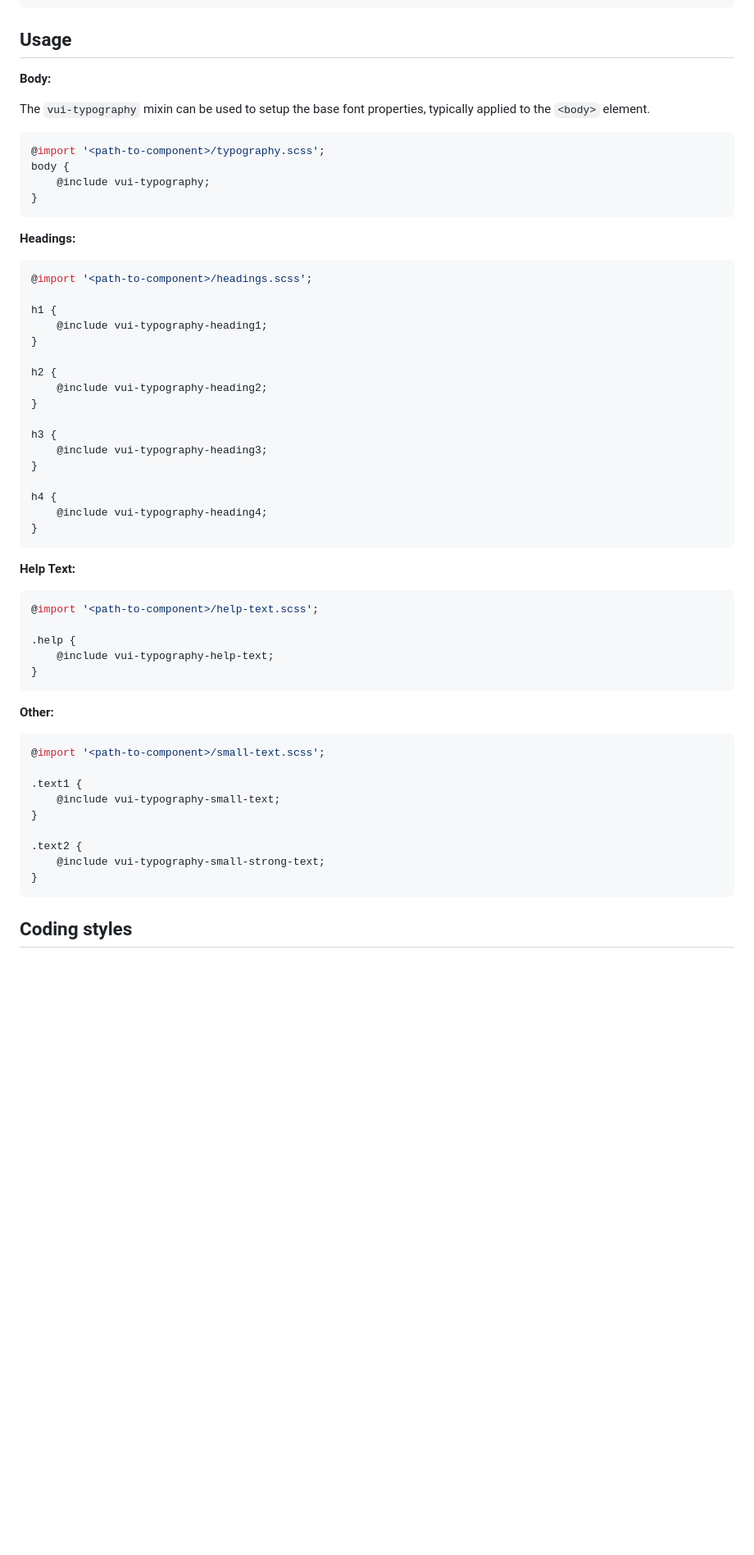
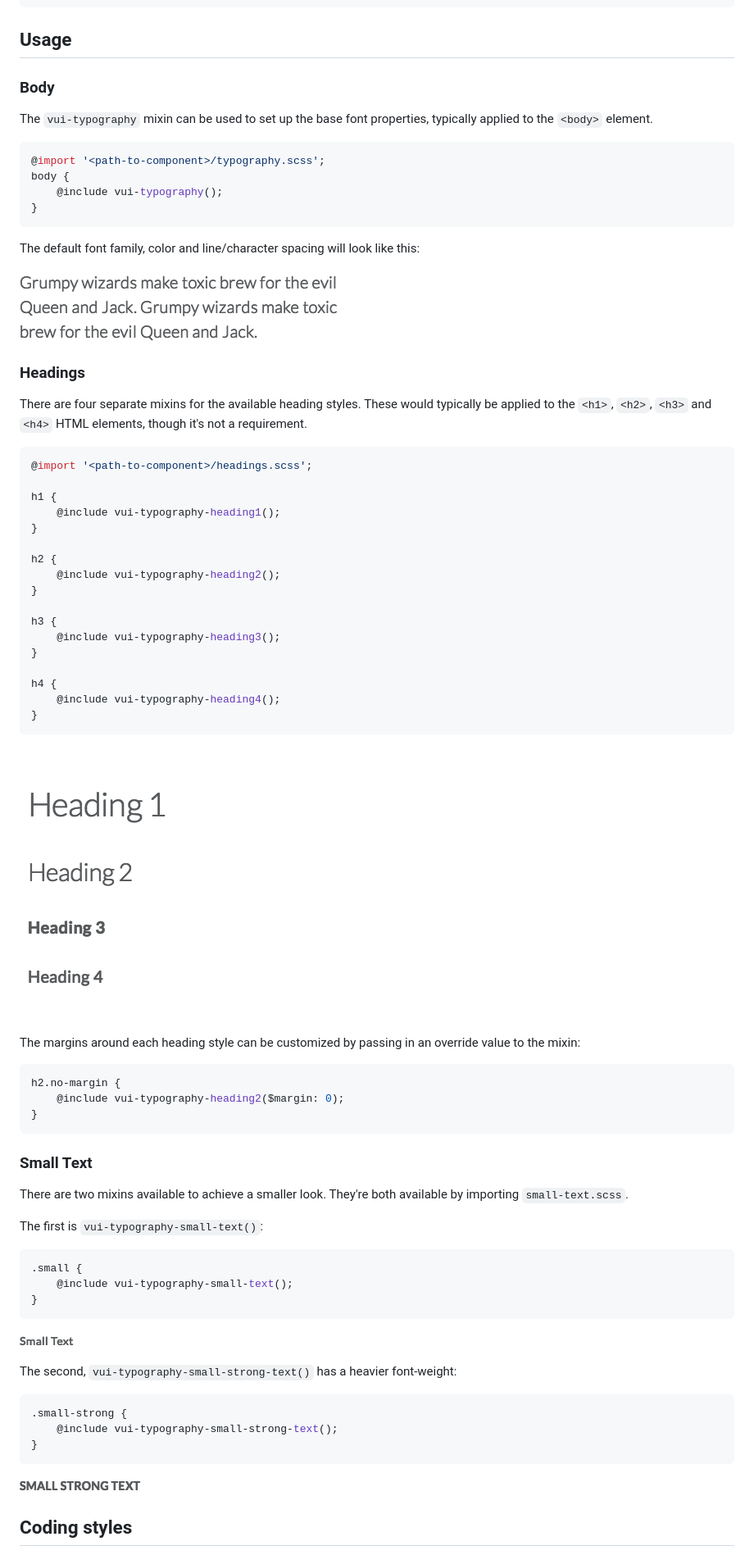
Before and after one commit to BrightspaceUI/typography, a Markdown page: README.md, the part around the change. Shown at 82% size. Drawn GitHub-style; pictures changed too: screenshots/headings.png (added), screenshots/paragraph.png (added), screenshots/small-strong.png (added); blank space fills up the shorter version.

Commit message:
adding screenshot to the README

````diff
--- a/README.md
+++ b/README.md
@@ -30,62 +30,76 @@ Depending on which installation method you choose, use that path when doing the
 
 ## Usage
 
-**Body:**
+### Body
 
-The `vui-typography` mixin can be used to setup the base font properties, typically applied to the `<body>` element.
+The `vui-typography` mixin can be used to set up the base font properties, typically applied to the `<body>` element.
 
 ```scss
 @import '<path-to-component>/typography.scss';
 body {
-	@include vui-typography;
+	@include vui-typography();
 }
 ```
 
-**Headings:**
+The default font family, color and line/character spacing will look like this:
+
+![screenshot of paragraph text](/screenshots/paragraph.png?raw=true)
+
+### Headings
+
+There are four separate mixins for the available heading styles. These would typically be applied to the `<h1>`, `<h2>`, `<h3>` and `<h4>` HTML elements, though it's not a requirement.
 
 ```scss
 @import '<path-to-component>/headings.scss';
 
 h1 {
-	@include vui-typography-heading1;
+	@include vui-typography-heading1();
 }
 
 h2 {
-	@include vui-typography-heading2;
+	@include vui-typography-heading2();
 }
 
 h3 {
-	@include vui-typography-heading3;
+	@include vui-typography-heading3();
 }
 
 h4 {
-	@include vui-typography-heading4;
+	@include vui-typography-heading4();
 }
 ```
 
-**Help Text:**
+![screenshot of paragraph text](/screenshots/headings.png?raw=true)
+
+The margins around each heading style can be customized by passing in an override value to the mixin:
 
 ```scss
-@import '<path-to-component>/help-text.scss';
-
-.help {
-	@include vui-typography-help-text;
+h2.no-margin {
+	@include vui-typography-heading2($margin: 0);
 }
 ```
 
-**Other:**
+### Small Text
 
+There are two mixins available to achieve a smaller look. They're both available by importing `small-text.scss`.
+
+The first is `vui-typography-small-text()`:
 ```scss
-@import '<path-to-component>/small-text.scss';
-
-.text1 {
-	@include vui-typography-small-text;
-}
-
-.text2 {
-	@include vui-typography-small-strong-text;
+.small {
+	@include vui-typography-small-text();
 }
 ```
+
+![screenshot of small text](/screenshots/small.png?raw=true)
+
+The second, `vui-typography-small-strong-text()` has a heavier font-weight:
+```scss
+.small-strong {
+	@include vui-typography-small-strong-text();
+}
+```
+
+![screenshot of small strong text](/screenshots/small-strong.png?raw=true)
 
 ## Coding styles
 
````
Also changed, not shown: 3 other files.
